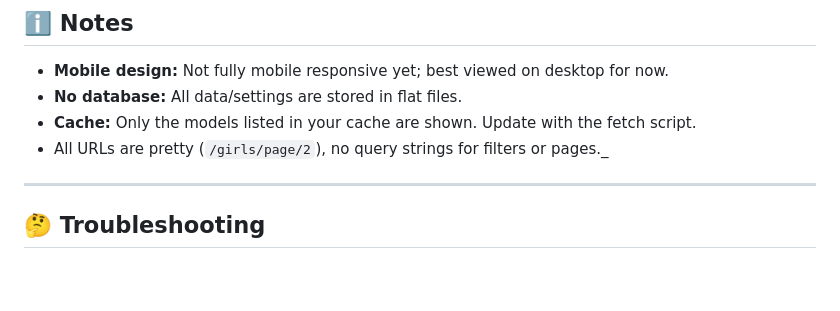
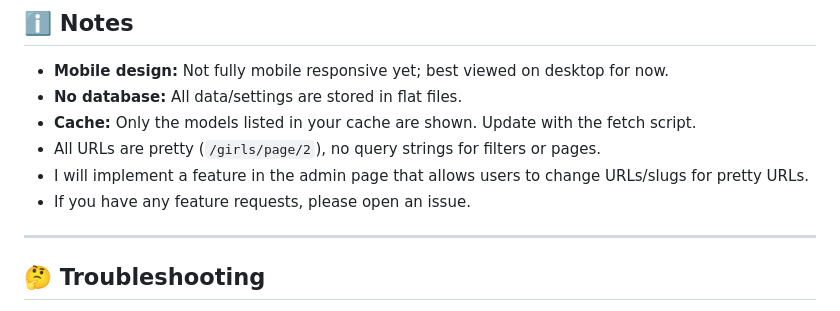
Before and after one commit to TinyCB/Chaturbate-affiliate-api-script, a Markdown page: readme.md, the part around the change. GitHub-like rendering; blank space fills up the shorter version.

```diff
--- a/readme.md
+++ b/readme.md
@@ -69,7 +69,9 @@ _All settings are saved instantly to `config.php`._
 - **Mobile design:** Not fully mobile responsive yet; best viewed on desktop for now.
 - **No database:** All data/settings are stored in flat files.
 - **Cache:** Only the models listed in your cache are shown. Update with the fetch script.
-- All URLs are pretty (`/girls/page/2`), no query strings for filters or pages._
+- All URLs are pretty (`/girls/page/2`), no query strings for filters or pages.
+- I will implement a feature in the admin page that allows users to change URLs/slugs for pretty URLs.
+- If you have any feature requests, please open an issue.
 
 ---
 
```
